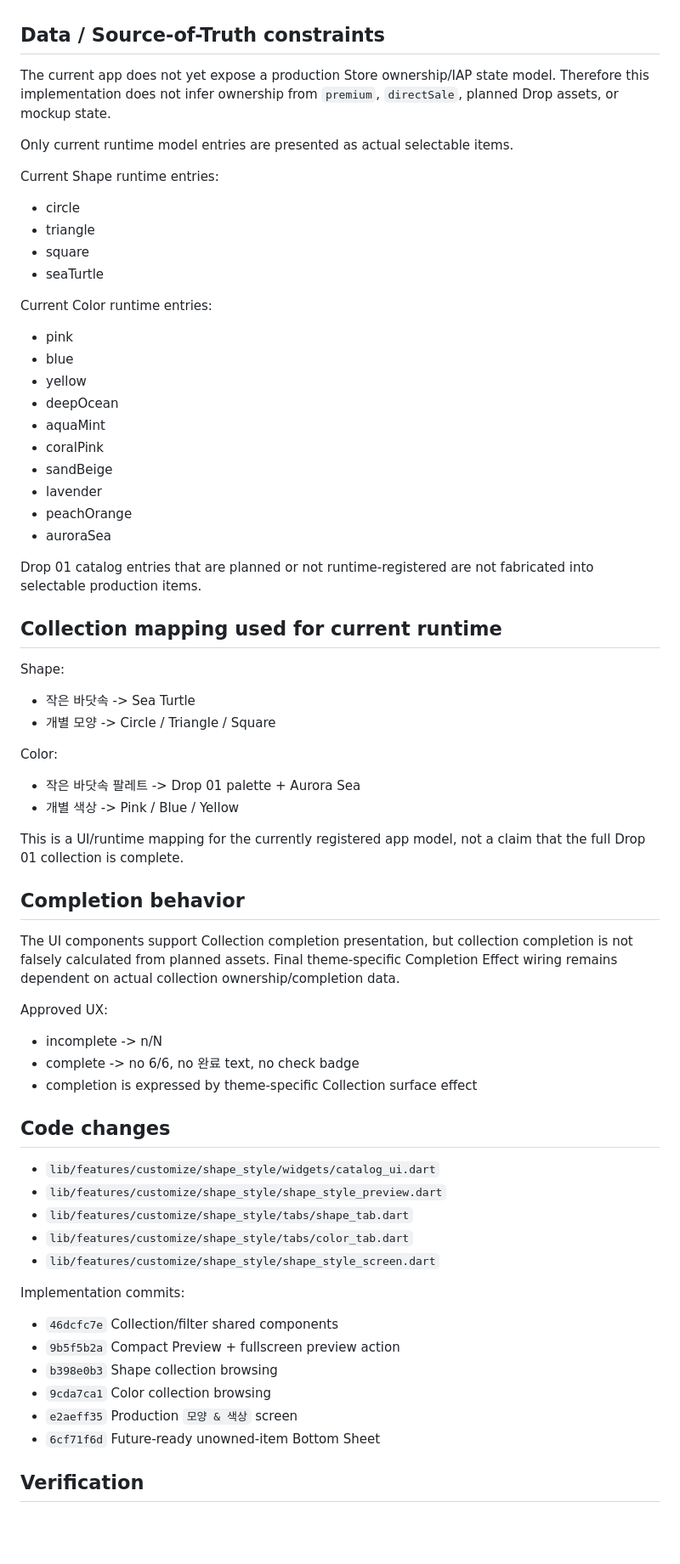
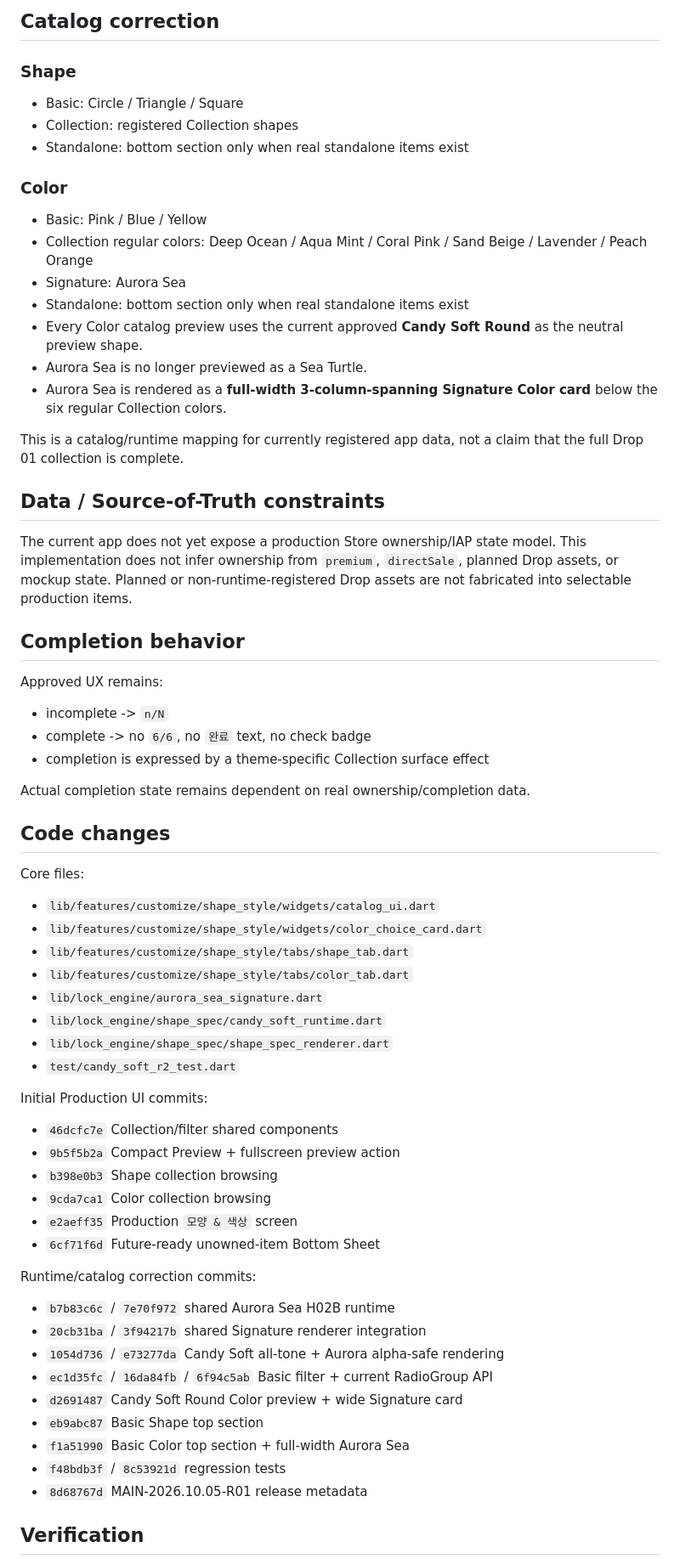
Before and after one commit to Dudozi-workshop/my-lock, a Markdown page: docs/uiux/MY_LOCK_SHAPE_COLOR_PRODUCTION_UI_CLOSEOUT_20261005.md, the part around one of its changes. Shown at 85% size. GitHub-like rendering; blank space fills up the shorter version.

Commit message:
docs(uiux): record Shape Color runtime correction and QA

```diff
--- a/docs/uiux/MY_LOCK_SHAPE_COLOR_PRODUCTION_UI_CLOSEOUT_20261005.md
+++ b/docs/uiux/MY_LOCK_SHAPE_COLOR_PRODUCTION_UI_CLOSEOUT_20261005.md
@@ -29,62 +60,49 @@ Approved visual: Google Drive `15_customize_shape_color_production_visual_approv
+## Catalog correction
+
+### Shape
+- Basic: Circle / Triangle / Square
+- Collection: registered Collection shapes
+- Standalone: bottom section only when real standalone items exist
+
+### Color
+- Basic: Pink / Blue / Yellow
+- Collection regular colors: Deep Ocean / Aqua Mint / Coral Pink / Sand Beige / Lavender / Peach Orange
+- Signature: Aurora Sea
+- Standalone: bottom section only when real standalone items exist
+- Every Color catalog preview uses the current approved **Candy Soft Round** as the neutral preview shape.
+- Aurora Sea is no longer previewed as a Sea Turtle.
+- Aurora Sea is rendered as a **full-width 3-column-spanning Signature Color card** below the six regular Collection colors.
+
+This is a catalog/runtime mapping for currently registered app data, not a claim that the full Drop 01 collection is complete.
 
 ## Data / Source-of-Truth constraints
 
 The current app does not yet expose a production Store ownership/IAP state model.
-Therefore this implementation does not infer ownership from `premium`, `directSale`, planned Drop assets, or mockup state.
-
-Only current runtime model entries are presented as actual selectable items.
-
-Current Shape runtime entries:
-- circle
-- triangle
-- square
-- seaTurtle
-
-Current Color runtime entries:
-- pink
-- blue
-- yellow
-- deepOcean
-- aquaMint
-- coralPink
-- sandBeige
-- lavender
-- peachOrange
-- auroraSea
-
-Drop 01 catalog entries that are planned or not runtime-registered are not fabricated into selectable production items.
-
-## Collection mapping used for current runtime
-
-Shape:
-- 작은 바닷속 -> Sea Turtle
-- 개별 모양 -> Circle / Triangle / Square
-
-Color:
-- 작은 바닷속 팔레트 -> Drop 01 palette + Aurora Sea
-- 개별 색상 -> Pink / Blue / Yellow
-
-This is a UI/runtime mapping for the currently registered app model, not a claim that the full Drop 01 collection is complete.
+This implementation does not infer ownership from `premium`, `directSale`, planned Drop assets, or mockup state.
+Planned or non-runtime-registered Drop assets are not fabricated into selectable production items.
 
 ## Completion behavior
 
-The UI components support Collection completion presentation, but collection completion is not falsely calculated from planned assets.
-Final theme-specific Completion Effect wiring remains dependent on actual collection ownership/completion data.
+Approved UX remains:
+- incomplete -> `n/N`
+- complete -> no `6/6`, no `완료` text, no check badge
+- completion is expressed by a theme-specific Collection surface effect
 
-Approved UX:
-- incomplete -> n/N
-- complete -> no 6/6, no 완료 text, no check badge
-- completion is expressed by theme-specific Collection surface effect
+Actual completion state remains dependent on real ownership/completion data.
 
 ## Code changes
 
+Core files:
 - `lib/features/customize/shape_style/widgets/catalog_ui.dart`
-- `lib/features/customize/shape_style/shape_style_preview.dart`
+- `lib/features/customize/shape_style/widgets/color_choice_card.dart`
 - `lib/features/customize/shape_style/tabs/shape_tab.dart`
 - `lib/features/customize/shape_style/tabs/color_tab.dart`
-- `lib/features/customize/shape_style/shape_style_screen.dart`
+- `lib/lock_engine/aurora_sea_signature.dart`
+- `lib/lock_engine/shape_spec/candy_soft_runtime.dart`
+- `lib/lock_engine/shape_spec/shape_spec_renderer.dart`
+- `test/candy_soft_r2_test.dart`
 
-Implementation commits:
+Initial Production UI commits:
 - `46dcfc7e` Collection/filter shared components
 - `9b5f5b2a` Compact Preview + fullscreen preview action
 - `b398e0b3` Shape collection browsing
@@ -92,5 +110,16 @@ Implementation commits:
 - `e2aeff35` Production `모양 & 색상` screen
 - `6cf71f6d` Future-ready unowned-item Bottom Sheet
 
+Runtime/catalog correction commits:
+- `b7b83c6c` / `7e70f972` shared Aurora Sea H02B runtime
+- `20cb31ba` / `3f94217b` shared Signature renderer integration
+- `1054d736` / `e73277da` Candy Soft all-tone + Aurora alpha-safe rendering
+- `ec1d35fc` / `16da84fb` / `6f94c5ab` Basic filter + current RadioGroup API
+- `d2691487` Candy Soft Round Color preview + wide Signature card
+- `eb9abc87` Basic Shape top section
+- `f1a51990` Basic Color top section + full-width Aurora Sea
+- `f48bdb3f` / `8c53921d` regression tests
+- `8d68767d` MAIN-2026.10.05-R01 release metadata
+
 ## Verification
 
```
Also changed, not shown: other parts of docs/uiux/MY_LOCK_SHAPE_COLOR_PRODUCTION_UI_CLOSEOUT_20261005.md (+78 -29 lines).
